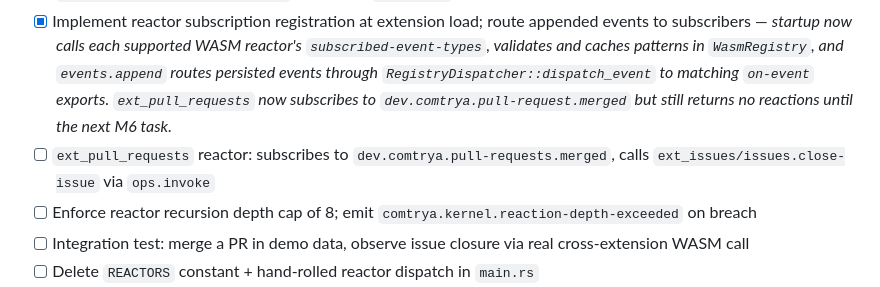
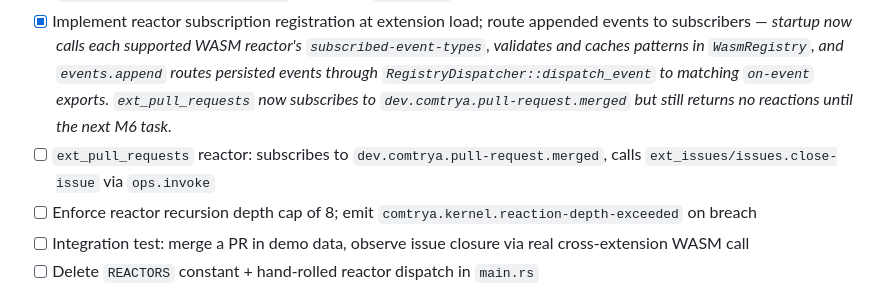
Before and after one commit to comtrya/newthing, a Markdown page: GOAL.md, the part around the change. Drawn GitHub-style.

Commit message:
M6: correct reactor event goal

```diff
--- a/GOAL.md
+++ b/GOAL.md
@@ -101,7 +101,7 @@ Settled in `docs/v3-decisions.md`. Summary:
 - [x] Thread `ops_invoke_depth` through dispatcher; enforce cap of 32 across nested calls — *`HostState::invoke` passes incremented depth through the dispatcher and restores prior depth; `build_host_state` seeds target calls with parent depth. The host ops test now covers normal depth 1, cap-allowed depth 32, cap rejection before dispatch at depth 33, and depth restoration.*
 - [x] Enforce manifest `allowedCrossCalls` at dispatch time — *`HostState::invoke` rejects canonical routes outside the caller manifest's `allowedCrossCalls` before invoking the dispatcher; the host ops test now asserts an undeclared `ext_checks/checks.list-checks` call returns `Forbidden` and records no dispatcher call.*
 - [x] Implement reactor subscription registration at extension load; route appended events to subscribers — *startup now calls each supported WASM reactor's `subscribed-event-types`, validates and caches patterns in `WasmRegistry`, and `events.append` routes persisted events through `RegistryDispatcher::dispatch_event` to matching `on-event` exports. `ext_pull_requests` now subscribes to `dev.comtrya.pull-request.merged` but still returns no reactions until the next M6 task.*
-- [ ] `ext_pull_requests` reactor: subscribes to `dev.comtrya.pull-requests.merged`, calls `ext_issues/issues.close-issue` via `ops.invoke`
+- [ ] `ext_pull_requests` reactor: subscribes to `dev.comtrya.pull-request.merged`, calls `ext_issues/issues.close-issue` via `ops.invoke`
 - [ ] Enforce reactor recursion depth cap of 8; emit `comtrya.kernel.reaction-depth-exceeded` on breach
 - [ ] Integration test: merge a PR in demo data, observe issue closure via real cross-extension WASM call
 - [ ] Delete `REACTORS` constant + hand-rolled reactor dispatch in `main.rs`
```
